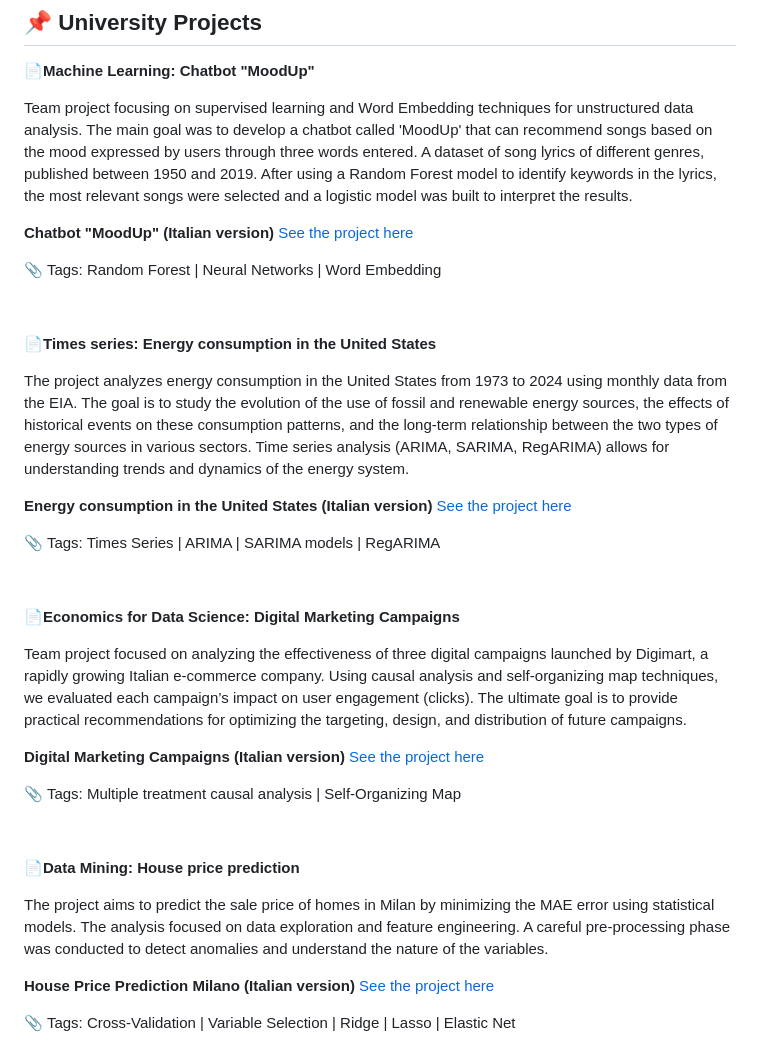
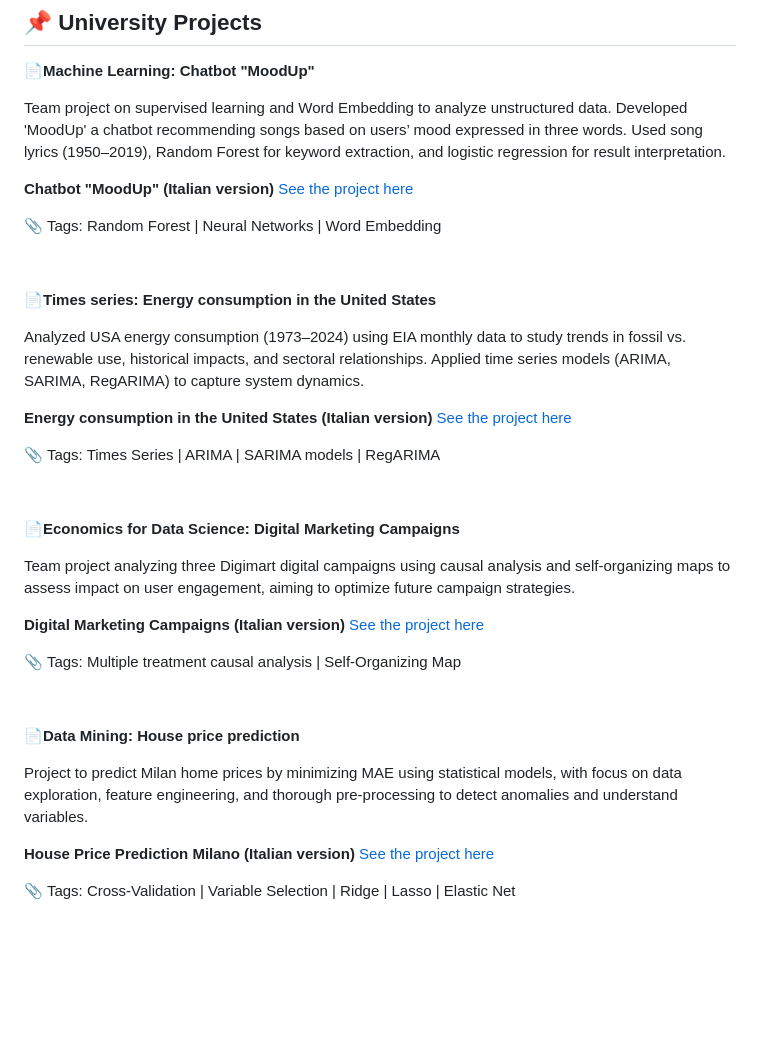
Before and after one commit to AuroraMusitelli/MarketingCampaigns---EconomicsDataScience, a Markdown page: README.md, the part around the change. Rendered like a GitHub page; blank space fills up the shorter version.

```diff
--- a/README.md
+++ b/README.md
@@ -26,7 +26,7 @@
 
 **📄Machine Learning: Chatbot "MoodUp"**
 
-Team project focusing on supervised learning and Word Embedding techniques for unstructured data analysis. The main goal was to develop a chatbot called 'MoodUp' that can recommend songs based on the mood expressed by users through three words entered. A dataset of song lyrics of different genres, published between 1950 and 2019. After using a Random Forest model to identify keywords in the lyrics, the most relevant songs were selected and a logistic model was built to interpret the results.
+Team project on supervised learning and Word Embedding to analyze unstructured data. Developed 'MoodUp' a chatbot recommending songs based on users’ mood expressed in three words. Used song lyrics (1950–2019), Random Forest for keyword extraction, and logistic regression for result interpretation.
 
 **Chatbot "MoodUp" (Italian version)** [See the project here](https://github.com/auroraMusitelli/Portfolio/blob/main/MoodUp_report.pdf)
 
@@ -36,7 +36,7 @@ Team project focusing on supervised learning and Word Embedding techniques for u
 
 **📄Times series: Energy consumption in the United States**
 
-The project analyzes energy consumption in the United States from 1973 to 2024 using monthly data from the EIA. The goal is to study the evolution of the use of fossil and renewable energy sources, the effects of historical events on these consumption patterns, and the long-term relationship between the two types of energy sources in various sectors. Time series analysis (ARIMA, SARIMA, RegARIMA) allows for understanding trends and dynamics of the energy system.
+Analyzed USA energy consumption (1973–2024) using EIA monthly data to study trends in fossil vs. renewable use, historical impacts, and sectoral relationships. Applied time series models (ARIMA, SARIMA, RegARIMA) to capture system dynamics.
 
 **Energy consumption in the United States (Italian version)** [See the project here](https://github.com/auroraMusitelli/Portfolio/blob/main/TimesSeriesEnergyConsumption_USA.pdf)
 
@@ -46,7 +46,7 @@ The project analyzes energy consumption in the United States from 1973 to 2024 u
 
 **📄Economics for Data Science: Digital Marketing Campaigns**
 
-Team project focused on analyzing the effectiveness of three digital campaigns launched by Digimart, a rapidly growing Italian e-commerce company. Using causal analysis and self-organizing map techniques, we evaluated each campaign’s impact on user engagement (clicks). The ultimate goal is to provide practical recommendations for optimizing the targeting, design, and distribution of future campaigns.
+Team project analyzing three Digimart digital campaigns using causal analysis and self-organizing maps to assess impact on user engagement, aiming to optimize future campaign strategies.
 
 **Digital Marketing Campaigns (Italian version)** [See the project here](https://github.com/auroraMusitelli/Portfolio/blob/main/DigitalMarketingCampaigns.pdf)
 
@@ -56,7 +56,7 @@ Team project focused on analyzing the effectiveness of three digital campaigns l
 
 **📄Data Mining: House price prediction**
 
-The project aims to predict the sale price of homes in Milan by minimizing the MAE error using statistical models. The analysis focused on data exploration and feature engineering. A careful pre-processing phase was conducted to detect anomalies and understand the nature of the variables.
+Project to predict Milan home prices by minimizing MAE using statistical models, with focus on data exploration, feature engineering, and thorough pre-processing to detect anomalies and understand variables.
 
 **House Price Prediction Milano (Italian version)** [See the project here](https://github.com/auroraMusitelli/Portfolio/blob/main/HousePricePredictionMilano.pdf)
 
```
